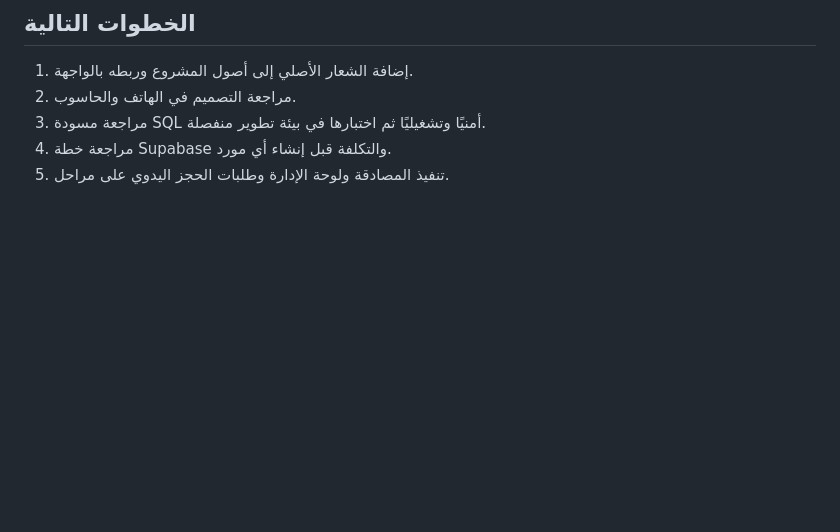
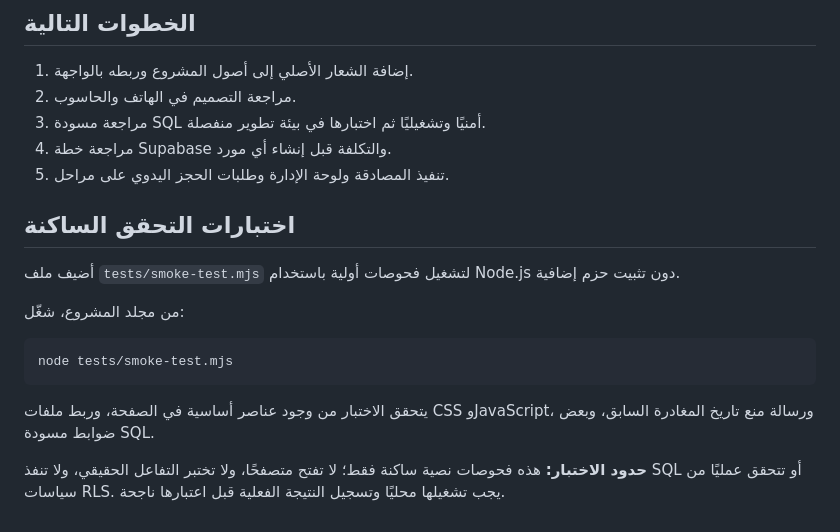
Before and after one commit to hameeddakhil3-coder/al-reem, a Markdown page: README.md, the part around the change. Rendered like a GitHub page; blank space fills up the shorter version.

Commit message:
docs: explain how to run static smoke tests

````diff
--- a/README.md
+++ b/README.md
@@ -84,3 +84,18 @@
 3. مراجعة مسودة SQL أمنيًا وتشغيليًا ثم اختبارها في بيئة تطوير منفصلة.
 4. مراجعة خطة Supabase والتكلفة قبل إنشاء أي مورد.
 5. تنفيذ المصادقة ولوحة الإدارة وطلبات الحجز اليدوي على مراحل.
+
+
+## اختبارات التحقق الساكنة
+
+أضيف ملف `tests/smoke-test.mjs` لتشغيل فحوصات أولية باستخدام Node.js دون تثبيت حزم إضافية.
+
+من مجلد المشروع، شغّل:
+
+```bash
+node tests/smoke-test.mjs
+```
+
+يتحقق الاختبار من وجود عناصر أساسية في الصفحة، وربط ملفات CSS وJavaScript، ورسالة منع تاريخ المغادرة السابق، وبعض ضوابط مسودة SQL.
+
+**حدود الاختبار:** هذه فحوصات نصية ساكنة فقط؛ لا تفتح متصفحًا، ولا تختبر التفاعل الحقيقي، ولا تنفذ SQL أو تتحقق عمليًا من سياسات RLS. يجب تشغيلها محليًا وتسجيل النتيجة الفعلية قبل اعتبارها ناجحة.
````
